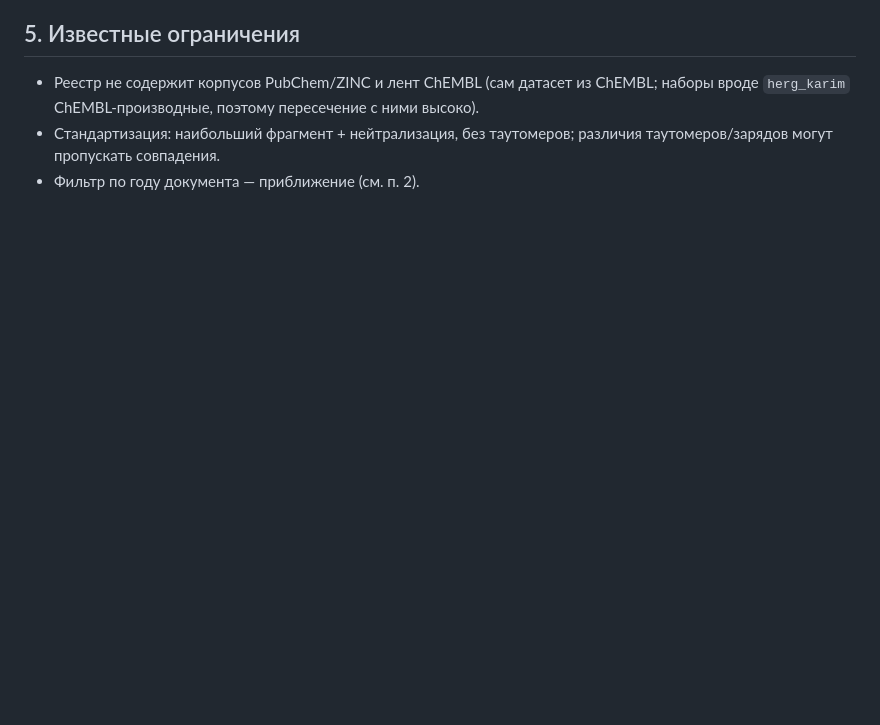
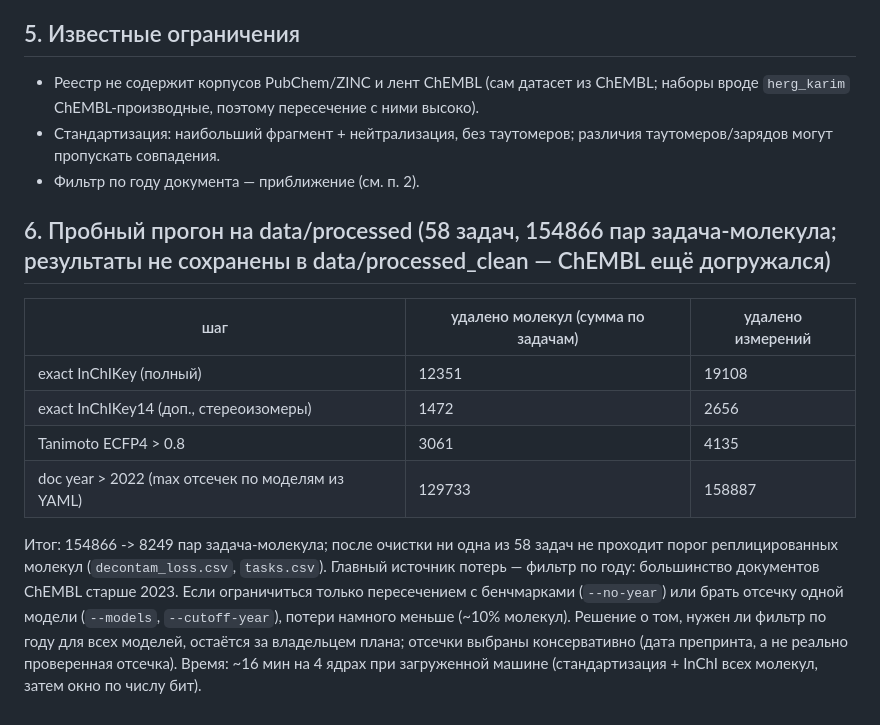
Before and after one commit to Ruskinkot1/noise-ceiling-mol, a Markdown page: docs/decontamination.md, the part around the change. GitHub-like rendering; blank space fills up the shorter version.

Commit message:
Decontamination: MoleculeNet/TDC registry, script 02b, model cutoffs, documentation
Co-Authored-By: Claude Sonnet 5.5 <noreply@anthropic.com>
Claude-Session: https://claude.ai/code/session_016rH1AdSDA4X4oEUH9Cquni

```diff
--- a/docs/decontamination.md
+++ b/docs/decontamination.md
@@ -54,3 +54,14 @@ Polaris-зеркала TDC (владелец `tdcommons`) дублируют у
 - Реестр не содержит корпусов PubChem/ZINC и лент ChEMBL (сам датасет из ChEMBL; наборы вроде `herg_karim` ChEMBL-производные, поэтому пересечение с ними высоко).
 - Стандартизация: наибольший фрагмент + нейтрализация, без таутомеров; различия таутомеров/зарядов могут пропускать совпадения.
 - Фильтр по году документа — приближение (см. п. 2).
+
+## 6. Пробный прогон на data/processed (58 задач, 154866 пар задача-молекула; результаты не сохранены в data/processed_clean — ChEMBL ещё догружался)
+| шаг | удалено молекул (сумма по задачам) | удалено измерений |
+|---|---|---|
+| exact InChIKey (полный) | 12351 | 19108 |
+| exact InChIKey14 (доп., стереоизомеры) | 1472 | 2656 |
+| Tanimoto ECFP4 > 0.8 | 3061 | 4135 |
+| doc year > 2022 (max отсечек по моделям из YAML) | 129733 | 158887 |
+
+Итог: 154866 -> 8249 пар задача-молекула; после очистки ни одна из 58 задач не проходит порог реплицированных молекул (`decontam_loss.csv`, `tasks.csv`). Главный источник потерь — фильтр по году: большинство документов ChEMBL старше 2023. Если ограничиться только пересечением с бенчмарками (`--no-year`) или брать отсечку одной модели (`--models`, `--cutoff-year`), потери намного меньше (~10% молекул). Решение о том, нужен ли фильтр по году для всех моделей, остаётся за владельцем плана; отсечки выбраны консервативно (дата препринта, а не реально проверенная отсечка).
+Время: ~16 мин на 4 ядрах при загруженной машине (стандартизация + InChI всех молекул, затем окно по числу бит).
```
